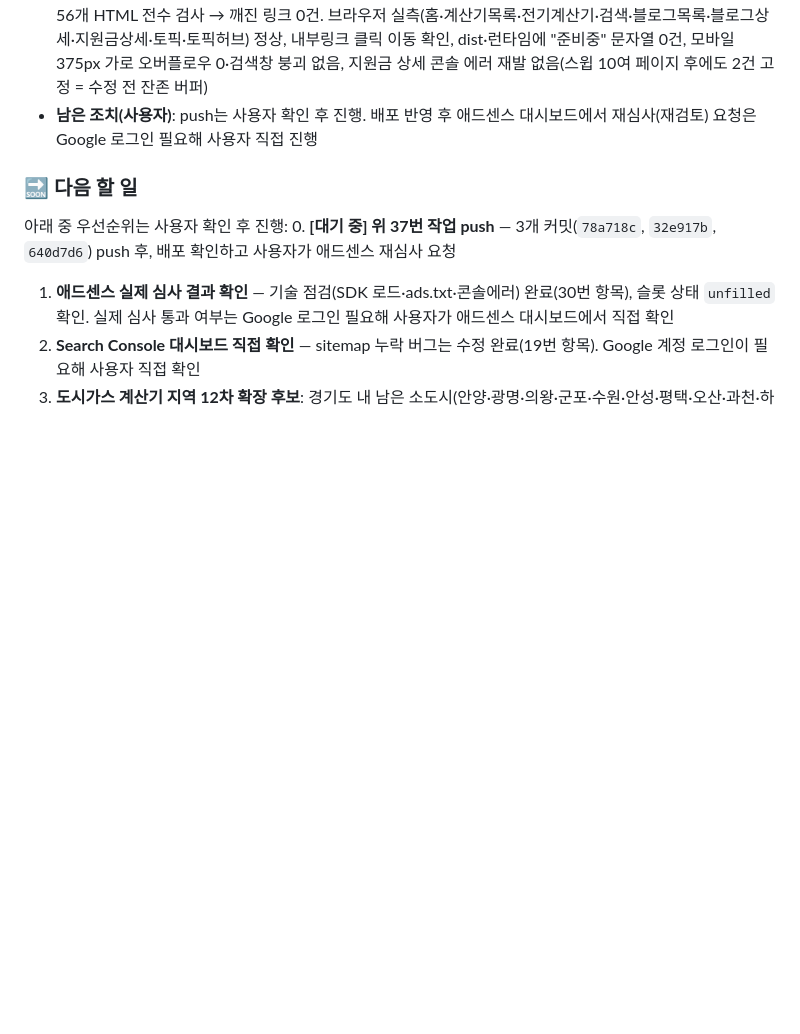
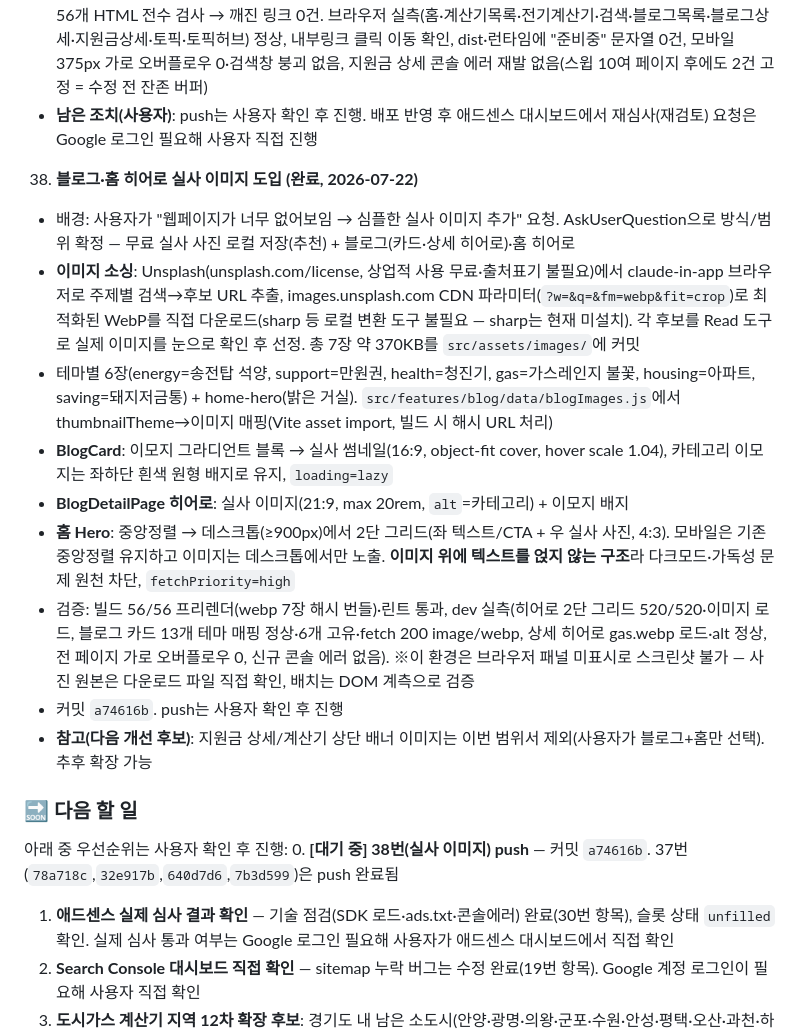
Before and after one commit to kesanjel-svg/living-cost-lab, a Markdown page: PROGRESS.md, the part around the change. Drawn GitHub-style; blank space fills up the shorter version.

Commit message:
docs: PROGRESS.md 갱신 — 실사 이미지 도입(38번) 기록
Co-Authored-By: Claude Fable 5 <noreply@anthropic.com>

```diff
--- a/PROGRESS.md
+++ b/PROGRESS.md
@@ -297,9 +297,20 @@ Sprint 6: SEO 강화 / 7: 통합검색 / 8: 카테고리 허브 / 9: AI 진단 2
    - **Phase 3 — 최종 점검**: 빌드 56/56 프리렌더(신규 3경로 자동 포함)·린트 통과. 내부 링크 데드체크 스크립트로 56개 HTML 전수 검사 → 깨진 링크 0건. 브라우저 실측(홈·계산기목록·전기계산기·검색·블로그목록·블로그상세·지원금상세·토픽·토픽허브) 정상, 내부링크 클릭 이동 확인, dist·런타임에 "준비중" 문자열 0건, 모바일 375px 가로 오버플로우 0·검색창 붕괴 없음, 지원금 상세 콘솔 에러 재발 없음(스윕 10여 페이지 후에도 2건 고정 = 수정 전 잔존 버퍼)
    - **남은 조치(사용자)**: push는 사용자 확인 후 진행. 배포 반영 후 애드센스 대시보드에서 재심사(재검토) 요청은 Google 로그인 필요해 사용자 직접 진행
 
+38. **블로그·홈 히어로 실사 이미지 도입 (완료, 2026-07-22)**
+   - 배경: 사용자가 "웹페이지가 너무 없어보임 → 심플한 실사 이미지 추가" 요청. AskUserQuestion으로 방식/범위 확정 — 무료 실사 사진 로컬 저장(추천) + 블로그(카드·상세 히어로)·홈 히어로
+   - **이미지 소싱**: Unsplash(unsplash.com/license, 상업적 사용 무료·출처표기 불필요)에서 claude-in-app 브라우저로 주제별 검색→후보 URL 추출, images.unsplash.com CDN 파라미터(`?w=&q=&fm=webp&fit=crop`)로 최적화된 WebP를 직접 다운로드(sharp 등 로컬 변환 도구 불필요 — sharp는 현재 미설치). 각 후보를 Read 도구로 실제 이미지를 눈으로 확인 후 선정. 총 7장 약 370KB를 `src/assets/images/`에 커밋
+   - 테마별 6장(energy=송전탑 석양, support=만원권, health=청진기, gas=가스레인지 불꽃, housing=아파트, saving=돼지저금통) + home-hero(밝은 거실). `src/features/blog/data/blogImages.js`에서 thumbnailTheme→이미지 매핑(Vite asset import, 빌드 시 해시 URL 처리)
+   - **BlogCard**: 이모지 그라디언트 블록 → 실사 썸네일(16:9, object-fit cover, hover scale 1.04), 카테고리 이모지는 좌하단 흰색 원형 배지로 유지, `loading=lazy`
+   - **BlogDetailPage 히어로**: 실사 이미지(21:9, max 20rem, `alt`=카테고리) + 이모지 배지
+   - **홈 Hero**: 중앙정렬 → 데스크톱(≥900px)에서 2단 그리드(좌 텍스트/CTA + 우 실사 사진, 4:3). 모바일은 기존 중앙정렬 유지하고 이미지는 데스크톱에서만 노출. **이미지 위에 텍스트를 얹지 않는 구조**라 다크모드·가독성 문제 원천 차단, `fetchPriority=high`
+   - 검증: 빌드 56/56 프리렌더(webp 7장 해시 번들)·린트 통과, dev 실측(히어로 2단 그리드 520/520·이미지 로드, 블로그 카드 13개 테마 매핑 정상·6개 고유·fetch 200 image/webp, 상세 히어로 gas.webp 로드·alt 정상, 전 페이지 가로 오버플로우 0, 신규 콘솔 에러 없음). ※이 환경은 브라우저 패널 미표시로 스크린샷 불가 — 사진 원본은 다운로드 파일 직접 확인, 배치는 DOM 계측으로 검증
+   - 커밋 `a74616b`. push는 사용자 확인 후 진행
+   - **참고(다음 개선 후보)**: 지원금 상세/계산기 상단 배너 이미지는 이번 범위서 제외(사용자가 블로그+홈만 선택). 추후 확장 가능
+
 ### 🔜 다음 할 일
 아래 중 우선순위는 사용자 확인 후 진행:
-0. **[대기 중] 위 37번 작업 push** — 3개 커밋(`78a718c`, `32e917b`, `640d7d6`) push 후, 배포 확인하고 사용자가 애드센스 재심사 요청
+0. **[대기 중] 38번(실사 이미지) push** — 커밋 `a74616b`. 37번(`78a718c`,`32e917b`,`640d7d6`,`7b3d599`)은 push 완료됨
 1. **애드센스 실제 심사 결과 확인** — 기술 점검(SDK 로드·ads.txt·콘솔에러) 완료(30번 항목), 슬롯 상태 `unfilled` 확인. 실제 심사 통과 여부는 Google 로그인 필요해 사용자가 애드센스 대시보드에서 직접 확인
 2. **Search Console 대시보드 직접 확인** — sitemap 누락 버그는 수정 완료(19번 항목). Google 계정 로그인이 필요해 사용자 직접 확인
 3. **도시가스 계산기 지역 12차 확장 후보**: 경기도 내 남은 소도시(안양·광명·의왕·군포·수원·안성·평택·오산·과천·하남·광주·이천·여주·구리·가평·양주·동두천·연천·포천 등)는 이미 6개사(삼천리/코원/예스코/대륜이엔에스/서울도시가스/인천도시가스) 모두 "경기도는 공급사 무관 동일 요금" 원칙이 확증되어, 추가해도 수치 확인 없이 확장 가능(우선순위는 사용자 판단)
```
